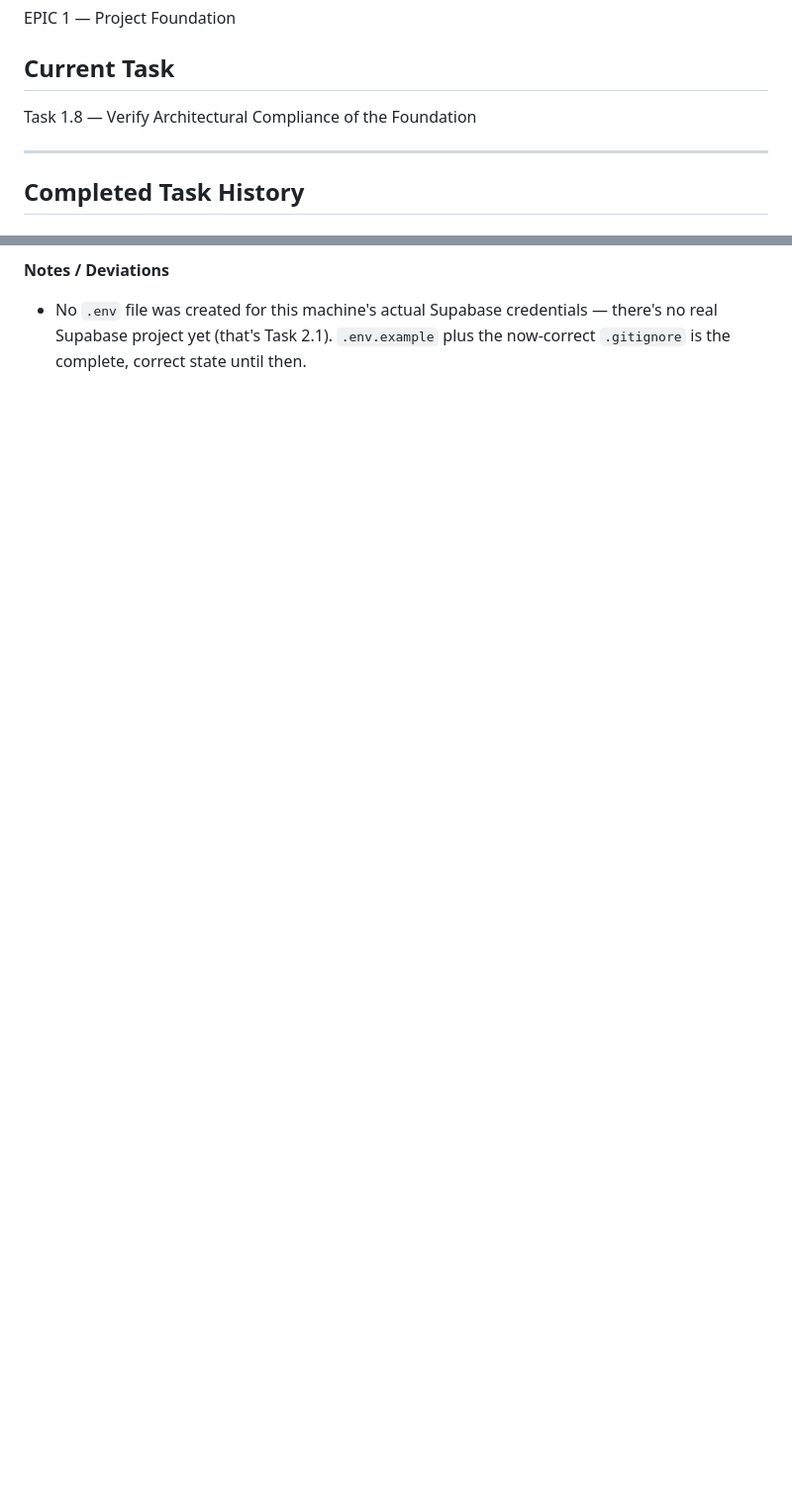
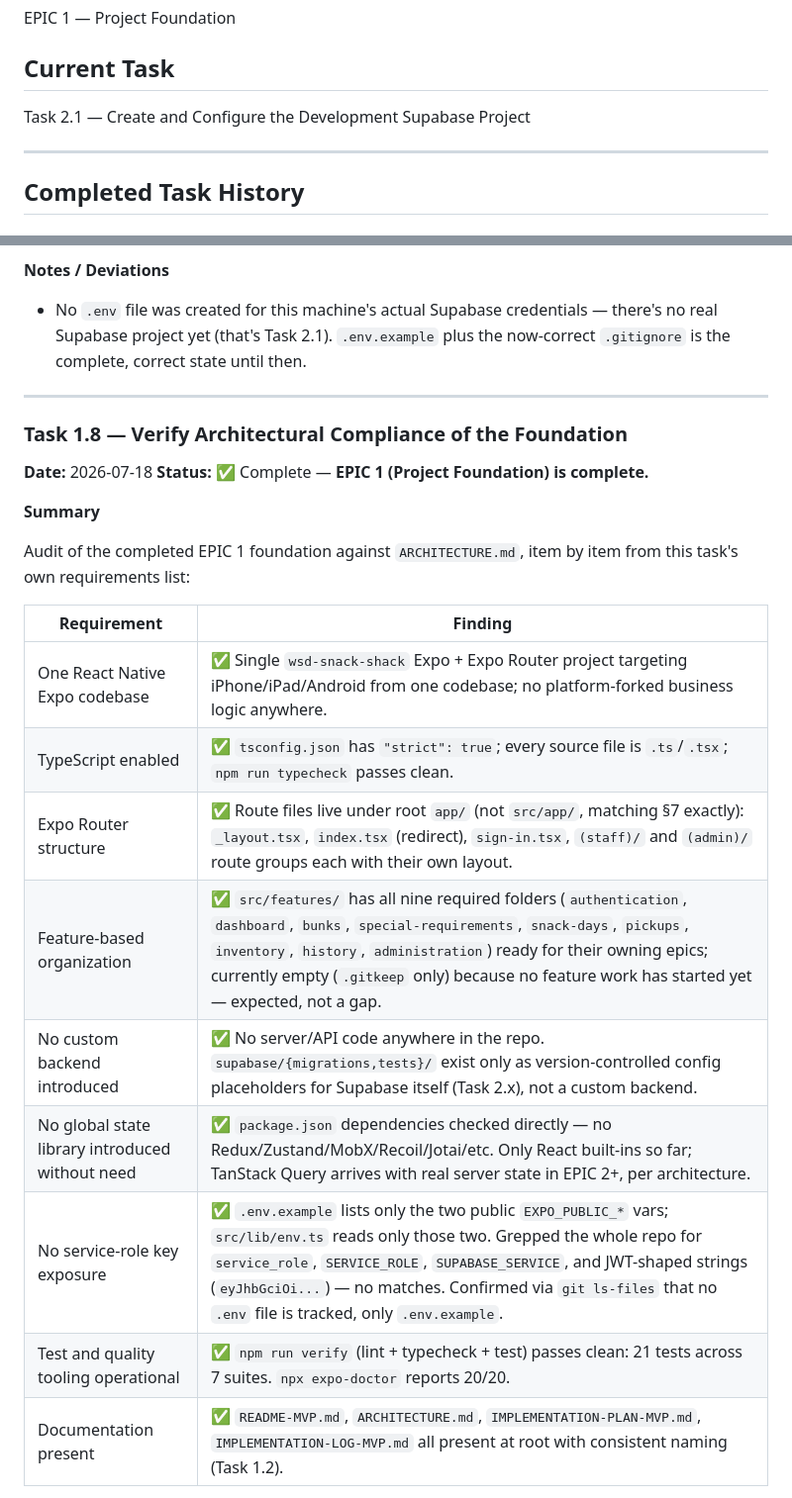
Before and after one commit to jjknewro/wsd-snack-shack, a Markdown page: IMPLEMENTATION-LOG-MVP.md, 2 parts joined by grey strips. Shown at 99% size. GitHub-like rendering; blank space fills up the shorter version.

```diff
--- a/IMPLEMENTATION-LOG-MVP.md
+++ b/IMPLEMENTATION-LOG-MVP.md
@@ -14,7 +14,7 @@ EPIC 1 — Project Foundation
 
 ## Current Task
 
-Task 1.8 — Verify Architectural Compliance of the Foundation
+Task 2.1 — Create and Configure the Development Supabase Project
 
 ---
 
@@ -240,3 +240,27 @@ Established the design foundation in `src/theme/` and `src/components/`:
 **Notes / Deviations**
 
 - No `.env` file was created for this machine's actual Supabase credentials — there's no real Supabase project yet (that's Task 2.1). `.env.example` plus the now-correct `.gitignore` is the complete, correct state until then.
+
+---
+
+### Task 1.8 — Verify Architectural Compliance of the Foundation
+
+**Date:** 2026-07-18
+**Status:** ✅ Complete — **EPIC 1 (Project Foundation) is complete.**
+
+**Summary**
+
+Audit of the completed EPIC 1 foundation against `ARCHITECTURE.md`, item by item from this task's own requirements list:
+
+| Requirement | Finding |
+|---|---|
+| One React Native Expo codebase | ✅ Single `wsd-snack-shack` Expo + Expo Router project targeting iPhone/iPad/Android from one codebase; no platform-forked business logic anywhere. |
+| TypeScript enabled | ✅ `tsconfig.json` has `"strict": true`; every source file is `.ts`/`.tsx`; `npm run typecheck` passes clean. |
+| Expo Router structure | ✅ Route files live under root `app/` (not `src/app/`, matching §7 exactly): `_layout.tsx`, `index.tsx` (redirect), `sign-in.tsx`, `(staff)/` and `(admin)/` route groups each with their own layout. |
+| Feature-based organization | ✅ `src/features/` has all nine required folders (`authentication`, `dashboard`, `bunks`, `special-requirements`, `snack-days`, `pickups`, `inventory`, `history`, `administration`) ready for their owning epics; currently empty (`.gitkeep` only) because no feature work has started yet — expected, not a gap. |
+| No custom backend introduced | ✅ No server/API code anywhere in the repo. `supabase/{migrations,tests}/` exist only as version-controlled config placeholders for Supabase itself (Task 2.x), not a custom backend. |
+| No global state library introduced without need | ✅ `package.json` dependencies checked directly — no Redux/Zustand/MobX/Recoil/Jotai/etc. Only React built-ins so far; TanStack Query arrives with real server state in EPIC 2+, per architecture. |
+| No service-role key exposure | ✅ `.env.example` lists only the two public `EXPO_PUBLIC_*` vars; `src/lib/env.ts` reads only those two. Grepped the whole repo for `service_role`, `SERVICE_ROLE`, `SUPABASE_SERVICE`, and JWT-shaped strings (`eyJhbGciOi...`) — no matches. Confirmed via `git ls-files` that no `.env` file is tracked, only `.env.example`. |
+| Test and quality tooling operational | ✅ `npm run verify` (lint + typecheck + test) passes clean: 21 tests across 7 suites. `npx expo-doctor` reports 20/20. |
+| Documentation present | ✅ `README-MVP.md`, `ARCHITECTURE.md`, `IMPLEMENTATION-PLAN-MVP.md`, `IMPLEMENTATION-LOG-MVP.md` all present at root with consistent naming (Task 1.2). |
+
```
Also changed, not shown: other parts of IMPLEMENTATION-LOG-MVP.md (+17 -0 lines), IMPLEMENTATION-PLAN-MVP.md (+8 -4 lines).
